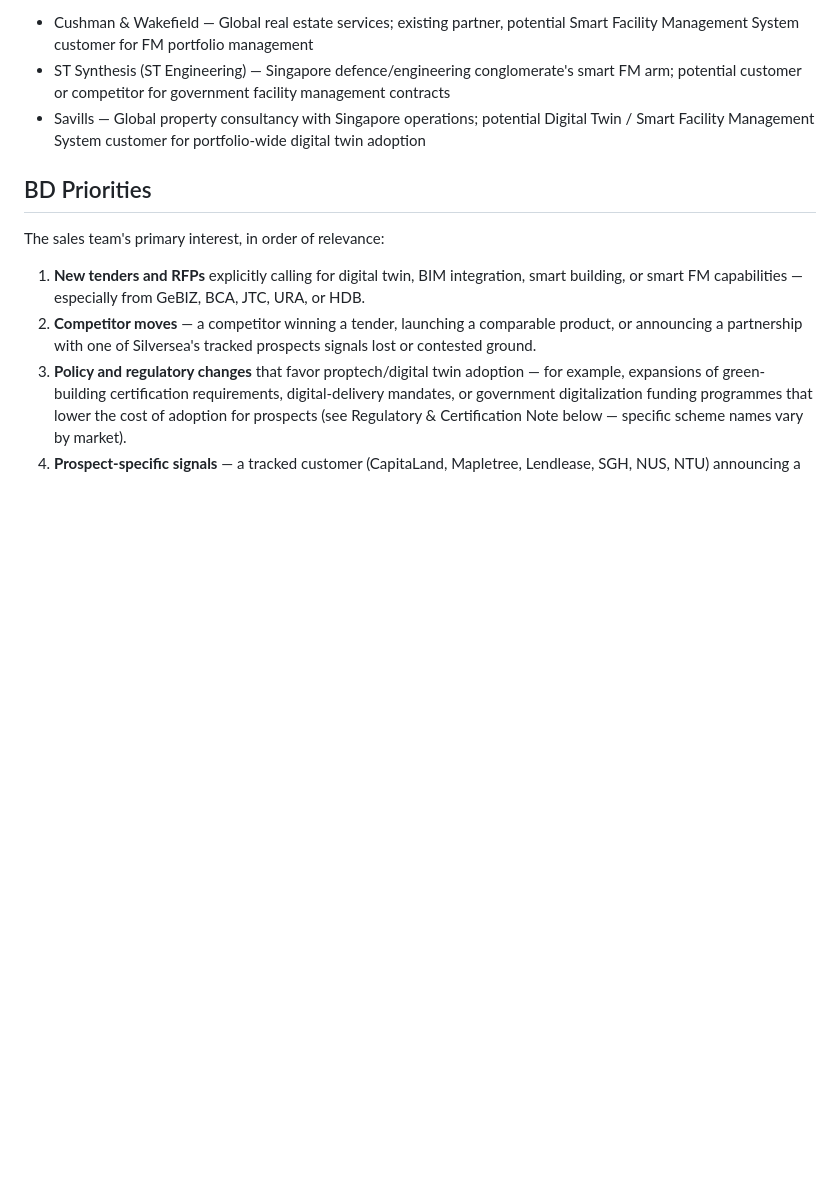
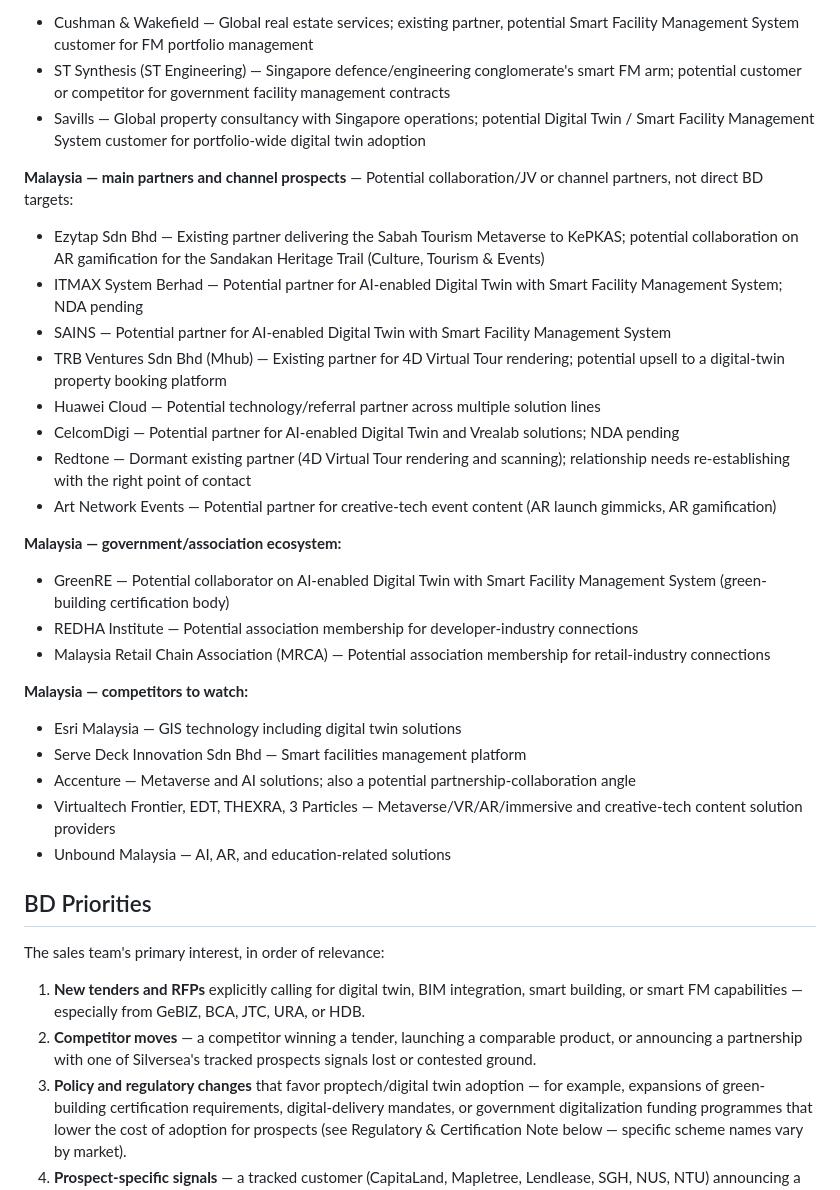
Before and after one commit to Alfonso-Castano/SilverSea_Market_Inteligence, a Markdown page: data/company_context.md, the part around one of its changes. Drawn GitHub-style; blank space fills up the shorter version.

```diff
--- a/data/company_context.md
+++ b/data/company_context.md
@@ -135,6 +189,37 @@ Companies in Silversea's broader market ecosystem — not direct BD targets, but
 - ST Synthesis (ST Engineering) — Singapore defence/engineering conglomerate's smart FM arm; potential customer or competitor for government facility management contracts
 - Savills — Global property consultancy with Singapore operations; potential Digital Twin / Smart Facility Management System customer for portfolio-wide digital twin adoption
 
+**Malaysia — main partners and channel prospects** — Potential collaboration/JV or channel
+partners, not direct BD targets:
+- Ezytap Sdn Bhd — Existing partner delivering the Sabah Tourism Metaverse to KePKAS; potential
+  collaboration on AR gamification for the Sandakan Heritage Trail (Culture, Tourism & Events)
+- ITMAX System Berhad — Potential partner for AI-enabled Digital Twin with Smart Facility
+  Management System; NDA pending
+- SAINS — Potential partner for AI-enabled Digital Twin with Smart Facility Management System
+- TRB Ventures Sdn Bhd (Mhub) — Existing partner for 4D Virtual Tour rendering; potential upsell to
+  a digital-twin property booking platform
+- Huawei Cloud — Potential technology/referral partner across multiple solution lines
+- CelcomDigi — Potential partner for AI-enabled Digital Twin and Vrealab solutions; NDA pending
+- Redtone — Dormant existing partner (4D Virtual Tour rendering and scanning); relationship needs
+  re-establishing with the right point of contact
+- Art Network Events — Potential partner for creative-tech event content (AR launch gimmicks, AR
+  gamification)
+
+**Malaysia — government/association ecosystem:**
+- GreenRE — Potential collaborator on AI-enabled Digital Twin with Smart Facility Management
+  System (green-building certification body)
+- REDHA Institute — Potential association membership for developer-industry connections
+- Malaysia Retail Chain Association (MRCA) — Potential association membership for retail-industry
+  connections
+
+**Malaysia — competitors to watch:**
+- Esri Malaysia — GIS technology including digital twin solutions
+- Serve Deck Innovation Sdn Bhd — Smart facilities management platform
+- Accenture — Metaverse and AI solutions; also a potential partnership-collaboration angle
+- Virtualtech Frontier, EDT, THEXRA, 3 Particles — Metaverse/VR/AR/immersive and creative-tech
+  content solution providers
+- Unbound Malaysia — AI, AR, and education-related solutions
+
 ## BD Priorities
 
 The sales team's primary interest, in order of relevance:
```
Also changed, not shown: other parts of data/company_context.md (+54 -0 lines), 1 other file.
